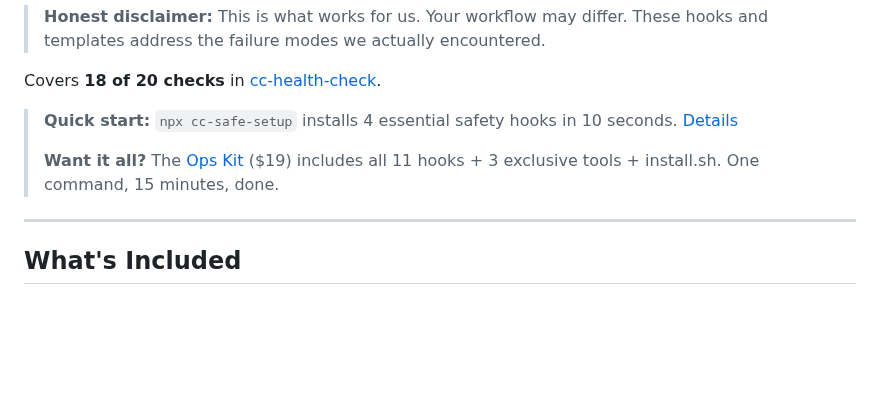
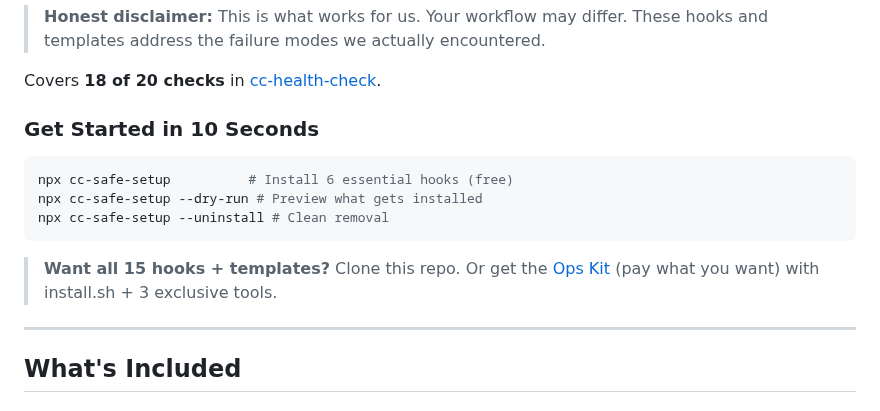
Before and after one commit to yurukusa/claude-code-hooks, a Markdown page: README.md, the part around the change. Rendered like a GitHub page; blank space fills up the shorter version.

Commit message:
docs: improve onboarding with 3-step quick start
Progressive disclosure: 10-second install → preview → full repo.
Updated cc-safe-setup to 6 hooks. PWYW pricing reflected.

Co-Authored-By: Claude Opus 4.6 (1M context) <noreply@anthropic.com>

````diff
--- a/README.md
+++ b/README.md
@@ -36,9 +36,15 @@ Production infrastructure for running Claude Code autonomously. Every hook exist
 
 Covers **18 of 20 checks** in [cc-health-check](https://github.com/yurukusa/cc-health-check).
 
-> **Quick start:** `npx cc-safe-setup` installs 4 essential safety hooks in 10 seconds. [Details](https://github.com/yurukusa/cc-safe-setup)
->
-> **Want it all?** The [Ops Kit](https://yurukusa.github.io/cc-ops-kit-landing/?utm_source=github&utm_medium=readme&utm_campaign=ops-kit) ($19) includes all 11 hooks + 3 exclusive tools + install.sh. One command, 15 minutes, done.
+### Get Started in 10 Seconds
+
+```bash
+npx cc-safe-setup          # Install 6 essential hooks (free)
+npx cc-safe-setup --dry-run # Preview what gets installed
+npx cc-safe-setup --uninstall # Clean removal
+```
+
+> **Want all 15 hooks + templates?** Clone this repo. Or get the [Ops Kit](https://yurukusa.github.io/cc-ops-kit-landing/?utm_source=github&utm_medium=readme&utm_campaign=ops-kit) (pay what you want) with install.sh + 3 exclusive tools.
 
 ---
 
````
